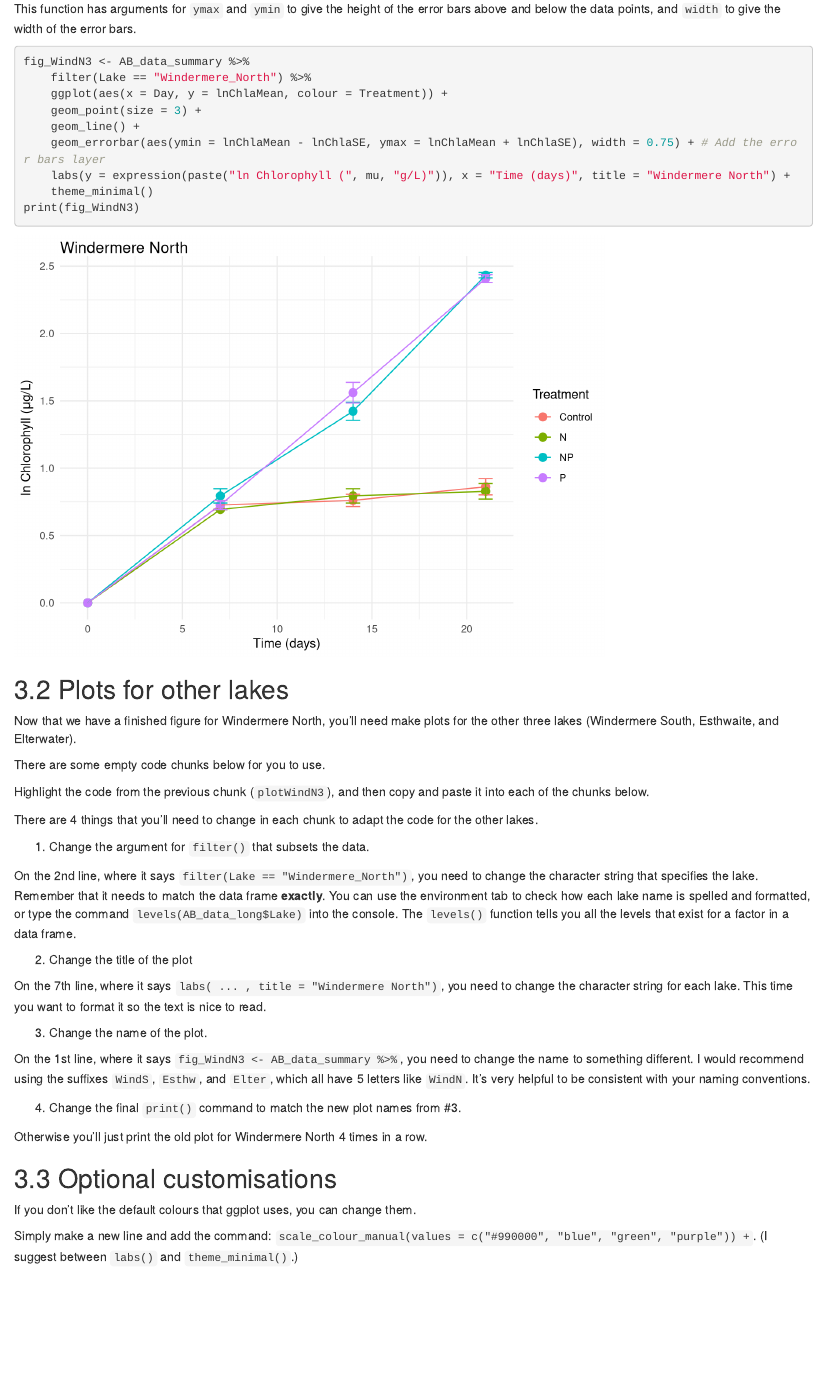
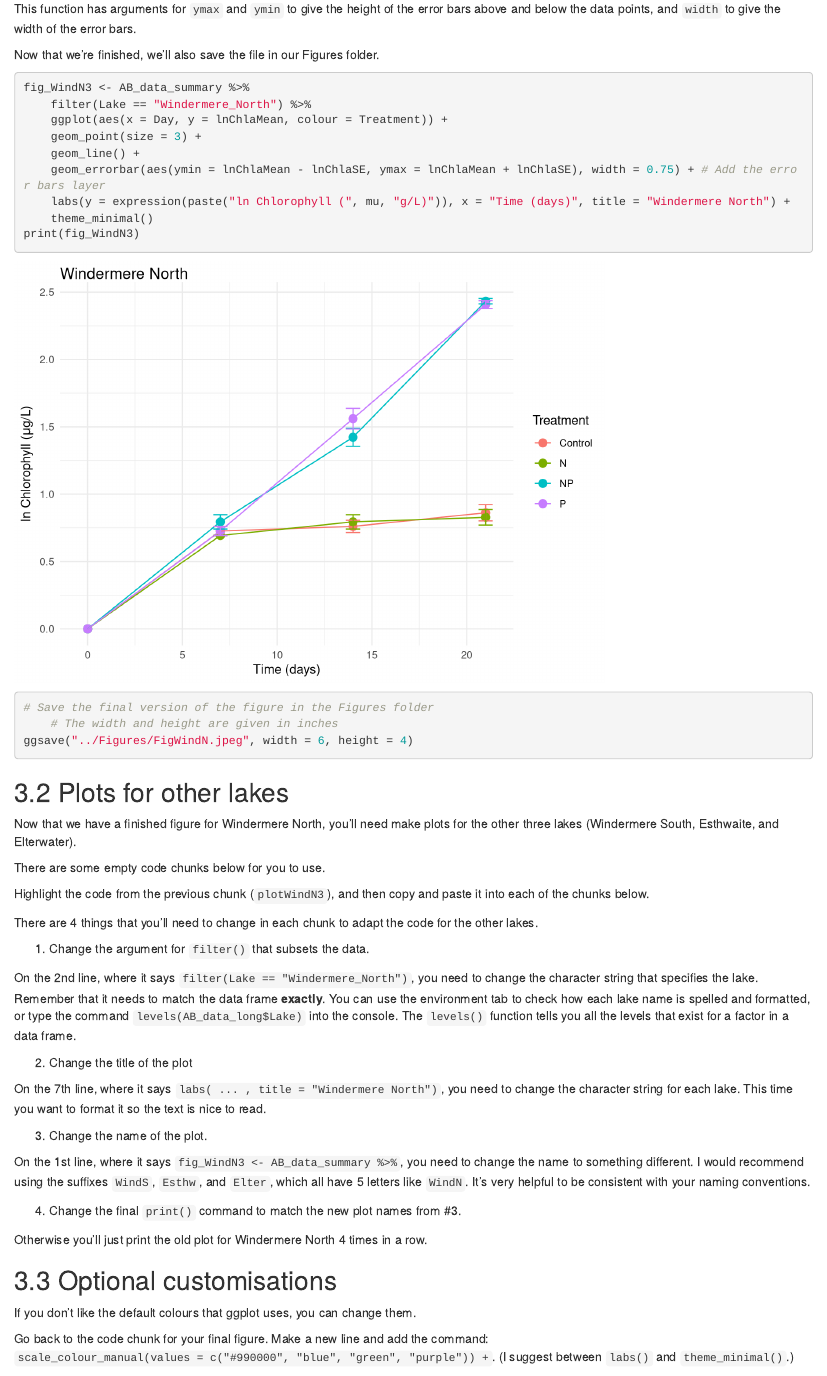
Before and after one commit to mshocket/AlgalBioassayAnalysis, an R Markdown document (Scripts/AlgalBioassayAnalysis.Rmd): the page in a window 1100 px wide, from 9210 px down. Rendered offline with R 4.5, knitr and Pandoc, with nearby package versions.

Commit message:
Added code to save figure

````diff
--- a/Scripts/AlgalBioassayAnalysis.Rmd
+++ b/Scripts/AlgalBioassayAnalysis.Rmd
@@ -347,6 +347,8 @@ As this means plotting additional data (not just `lnChlaMean` and `Day`, well ne
 
 This function has arguments for `ymax` and `ymin` to give the height of the error bars above and below the data points, and `width` to give the width of the error bars.
 
+Now that we're finished, we'll also save the file in our Figures folder.
+
 ```{r plotWindN3}
 
 fig_WindN3 <- AB_data_summary %>%
@@ -358,6 +360,10 @@ fig_WindN3 <- AB_data_summary %>%
 	labs(y = expression(paste("ln Chlorophyll (", mu, "g/L)")), x = "Time (days)", title = "Windermere North") +
 	theme_minimal()
 print(fig_WindN3)
+
+# Save the final version of the figure in the Figures folder
+	# The width and height are given in inches
+ggsave("../Figures/FigWindN.jpeg", width = 6, height = 4)
 
 ```
 
@@ -403,7 +409,7 @@ Otherwise you'll just print the old plot for Windermere North 4 times in a row.
 
 If you don't like the default colours that ggplot uses, you can change them.
 
-Simply make a new line and add the command: `scale_colour_manual(values = c("#990000", "blue", "green", "purple")) +`. (I suggest between `labs()` and `theme_minimal()`.)
+Go back to the code chunk for your final figure. Make a new line and add the command: `scale_colour_manual(values = c("#990000", "blue", "green", "purple")) +`. (I suggest between `labs()` and `theme_minimal()`.)
 
 Then play around and substitute your colours of choice for the values that I included above.
 
````
Also changed, not shown: Figures/Fig_WindN.jpeg (added).
